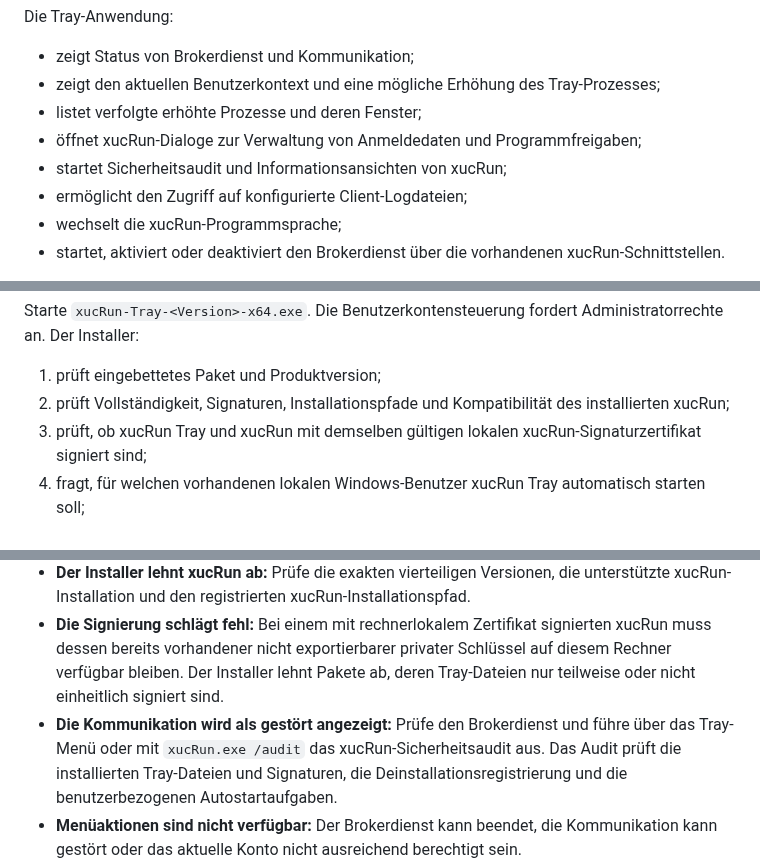
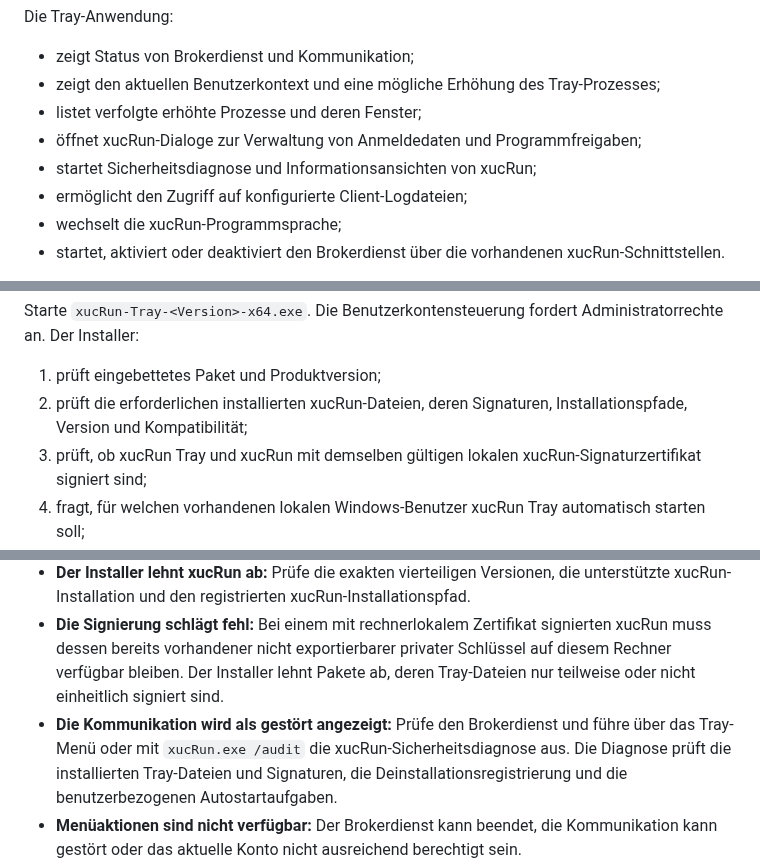
Before and after one commit to HT64/xucRun-Tray, a Markdown page: README.de.md, 3 parts joined by grey strips. Drawn GitHub-style.

```diff
--- a/README.de.md
+++ b/README.de.md
@@ -35,7 +35,7 @@ Die Tray-Anwendung:
 - zeigt den aktuellen Benutzerkontext und eine mögliche Erhöhung des Tray-Prozesses;
 - listet verfolgte erhöhte Prozesse und deren Fenster;
 - öffnet xucRun-Dialoge zur Verwaltung von Anmeldedaten und Programmfreigaben;
-- startet Sicherheitsaudit und Informationsansichten von xucRun;
+- startet Sicherheitsdiagnose und Informationsansichten von xucRun;
 - ermöglicht den Zugriff auf konfigurierte Client-Logdateien;
 - wechselt die xucRun-Programmsprache;
 - startet, aktiviert oder deaktiviert den Brokerdienst über die vorhandenen xucRun-Schnittstellen.
@@ -114,8 +114,8 @@ Starte `xucRun-Tray-<Version>-x64.exe`. Die Benutzerkontensteuerung fordert Admi
 Der Installer:
 
 1. prüft eingebettetes Paket und Produktversion;
-2. prüft Vollständigkeit, Signaturen, Installationspfade und Kompatibilität des installierten
-   xucRun;
+2. prüft die erforderlichen installierten xucRun-Dateien, deren Signaturen, Installationspfade,
+   Version und Kompatibilität;
 3. prüft, ob xucRun Tray und xucRun mit demselben gültigen lokalen xucRun-Signaturzertifikat
    signiert sind;
 4. fragt, für welchen vorhandenen lokalen Windows-Benutzer xucRun Tray automatisch starten soll;
@@ -290,7 +290,7 @@ dokumentiert in das Windows-Anwendungsereignislog geschrieben.
   bleiben. Der Installer lehnt Pakete ab, deren Tray-Dateien nur teilweise oder nicht einheitlich
   signiert sind.
 - **Die Kommunikation wird als gestört angezeigt:** Prüfe den Brokerdienst und führe über das
-  Tray-Menü oder mit `xucRun.exe /audit` das xucRun-Sicherheitsaudit aus. Das Audit prüft die
+  Tray-Menü oder mit `xucRun.exe /audit` die xucRun-Sicherheitsdiagnose aus. Die Diagnose prüft die
   installierten Tray-Dateien und Signaturen, die Deinstallationsregistrierung und die
   benutzerbezogenen Autostartaufgaben.
 - **Menüaktionen sind nicht verfügbar:** Der Brokerdienst kann beendet, die Kommunikation kann
```
Also changed, not shown: other parts of README.de.md (+6 -6 lines), README.md (+8 -7 lines), docs/de/images/elevated-processes.png, docs/de/images/tray-menu.png, docs/en/images/elevated-processes.png, docs/en/images/tray-menu.png, 3 other files.
